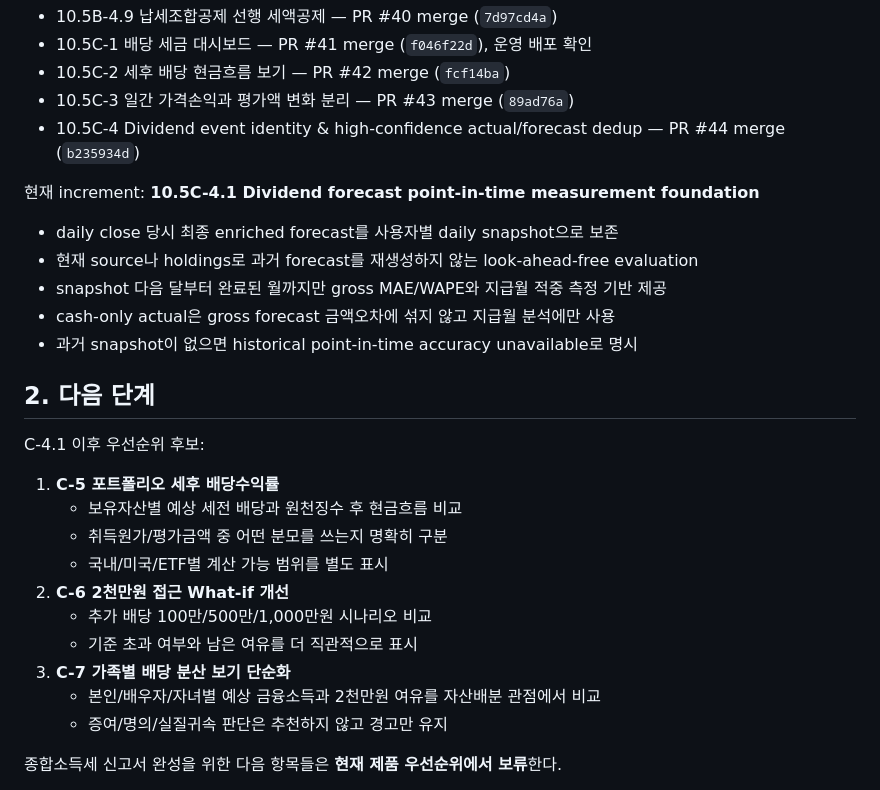
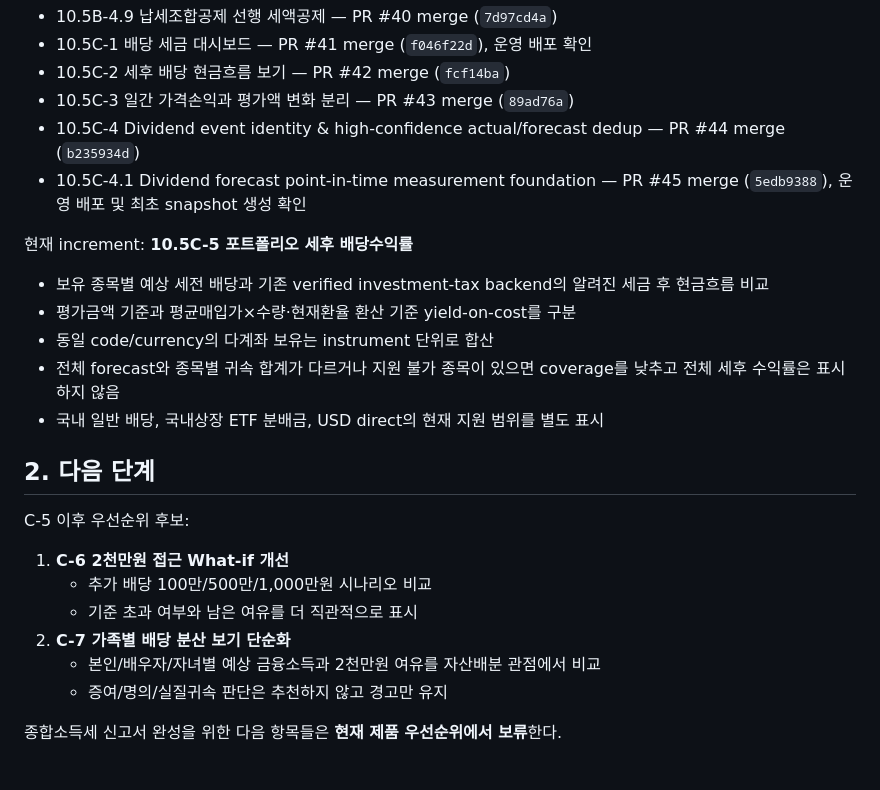
Before and after one commit to sagesaint84/wealth, a Markdown page: docs/ROADMAP.md, the part around the change. GitHub-like rendering.

Commit message:
docs: advance roadmap to C-5

```diff
--- a/docs/ROADMAP.md
+++ b/docs/ROADMAP.md
@@ -18,27 +18,24 @@ Wealth의 세금 기능은 **종합소득세 신고서 완성**이 아니라 **
 - 10.5C-2 세후 배당 현금흐름 보기 — PR #42 merge (`fcf14ba`)
 - 10.5C-3 일간 가격손익과 평가액 변화 분리 — PR #43 merge (`89ad76a`)
 - 10.5C-4 Dividend event identity & high-confidence actual/forecast dedup — PR #44 merge (`b235934d`)
+- 10.5C-4.1 Dividend forecast point-in-time measurement foundation — PR #45 merge (`5edb9388`), 운영 배포 및 최초 snapshot 생성 확인
 
-현재 increment: **10.5C-4.1 Dividend forecast point-in-time measurement foundation**
+현재 increment: **10.5C-5 포트폴리오 세후 배당수익률**
 
-- daily close 당시 최종 enriched forecast를 사용자별 daily snapshot으로 보존
-- 현재 source나 holdings로 과거 forecast를 재생성하지 않는 look-ahead-free evaluation
-- snapshot 다음 달부터 완료된 월까지만 gross MAE/WAPE와 지급월 적중 측정 기반 제공
-- cash-only actual은 gross forecast 금액오차에 섞지 않고 지급월 분석에만 사용
-- 과거 snapshot이 없으면 historical point-in-time accuracy unavailable로 명시
+- 보유 종목별 예상 세전 배당과 기존 verified investment-tax backend의 알려진 세금 후 현금흐름 비교
+- 평가금액 기준과 평균매입가×수량·현재환율 환산 기준 yield-on-cost를 구분
+- 동일 code/currency의 다계좌 보유는 instrument 단위로 합산
+- 전체 forecast와 종목별 귀속 합계가 다르거나 지원 불가 종목이 있으면 coverage를 낮추고 전체 세후 수익률은 표시하지 않음
+- 국내 일반 배당, 국내상장 ETF 분배금, USD direct의 현재 지원 범위를 별도 표시
 
 ## 2. 다음 단계
 
-C-4.1 이후 우선순위 후보:
+C-5 이후 우선순위 후보:
 
-1. **C-5 포트폴리오 세후 배당수익률**
-   - 보유자산별 예상 세전 배당과 원천징수 후 현금흐름 비교
-   - 취득원가/평가금액 중 어떤 분모를 쓰는지 명확히 구분
-   - 국내/미국/ETF별 계산 가능 범위를 별도 표시
-2. **C-6 2천만원 접근 What-if 개선**
+1. **C-6 2천만원 접근 What-if 개선**
    - 추가 배당 100만/500만/1,000만원 시나리오 비교
    - 기준 초과 여부와 남은 여유를 더 직관적으로 표시
-3. **C-7 가족별 배당 분산 보기 단순화**
+2. **C-7 가족별 배당 분산 보기 단순화**
    - 본인/배우자/자녀별 예상 금융소득과 2천만원 여유를 자산배분 관점에서 비교
    - 증여/명의/실질귀속 판단은 추천하지 않고 경고만 유지
 
```
